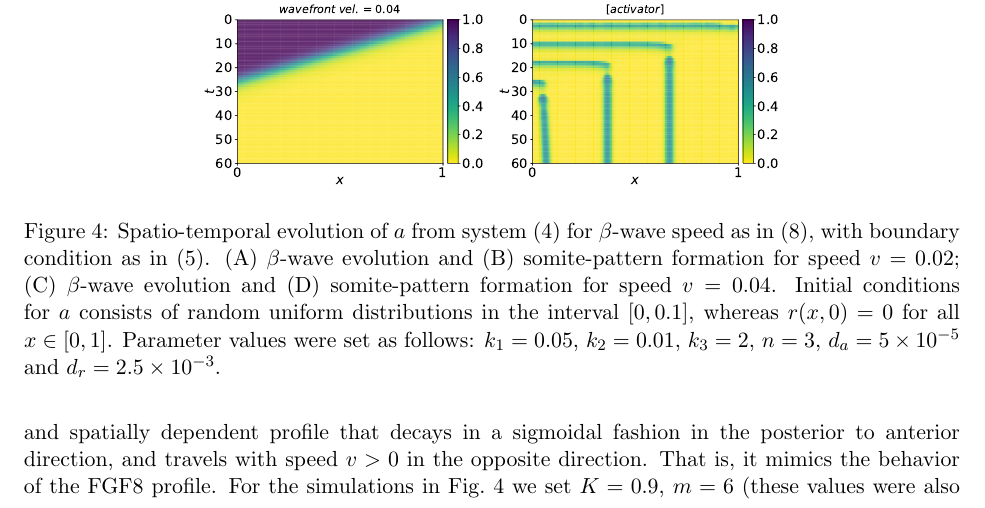
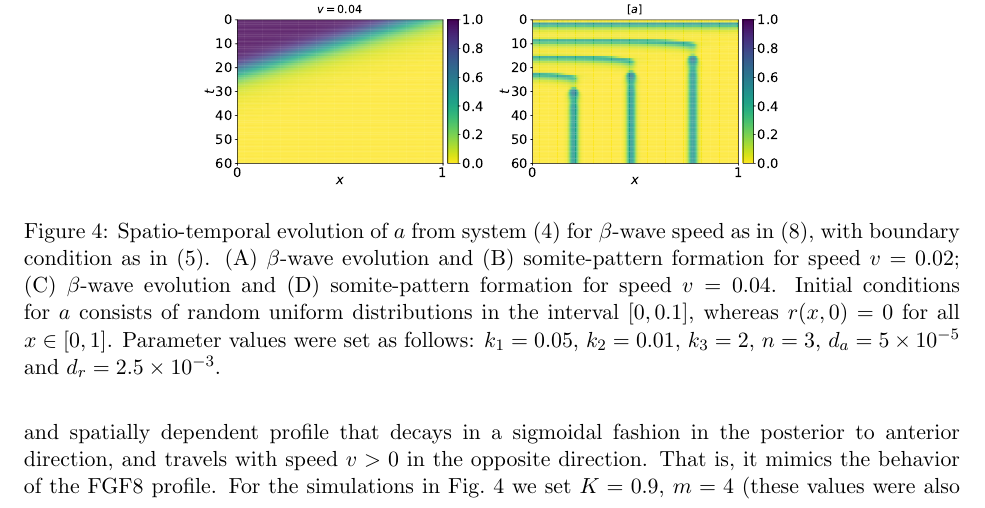
Before and after one commit to JesusPantoja/RDpaper, a LaTeX paper (ManuscriptVFinalCorr/SomitasRD.tex): part of page 9 of 20, cut at the place of the change. Compiled offline with pdfLaTeX.

Commit message:
Inclui las figuras para el exponente m=4

```diff
--- a/ManuscriptVFinalCorr/SomitasRD.tex
+++ b/ManuscriptVFinalCorr/SomitasRD.tex
@@ -477,7 +477,7 @@
 	is a temporarily and spatially dependent profile that decays in a sigmoidal
 	fashion in the posterior to anterior direction, and travels with speed
 	$v>0$ in the opposite direction. That is, it mimics the behavior of the FGF8
-	profile. For the simulations in Fig.~\ref{Fig04} we set $K =0.9 $, $m = 6 $
+	profile. For the simulations in Fig.~\ref{Fig04} we set $K =0.9 $, $m = 4 $
 	(these values were also employed for the simulation in Fig.~\ref{Fig05}), and
 	considered two different speed values $v = 0.02 $, and $v = 0.04$. Observe that, in
 	both simulations, the pattern formation waves have the same periodicity, but the
```
Also changed, not shown: ManuscriptVFinalCorr/Figures/Fig04aRev.pdf, ManuscriptVFinalCorr/Figures/Fig04bRev.pdf, ManuscriptVFinalCorr/Figures/Fig04cRev.pdf, ManuscriptVFinalCorr/Figures/Fig04dRev.pdf, ManuscriptVFinalCorr/Figures/Fig05aRev.pdf, ManuscriptVFinalCorr/Figures/Fig05bRev.pdf, ManuscriptVFinalCorr/Figures/Fig05cRev.pdf, 2 other files.
